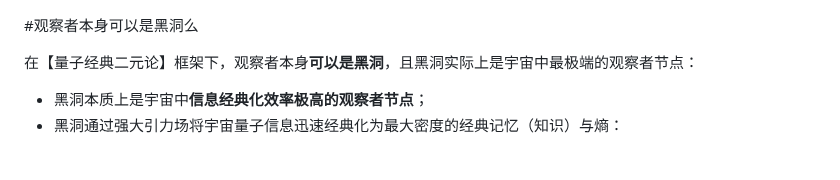
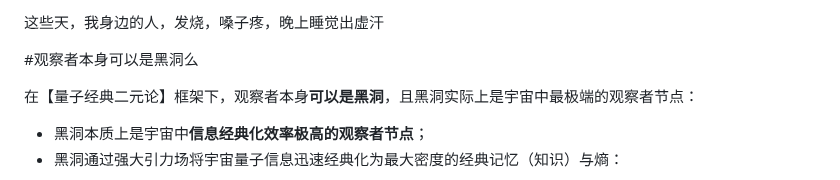
Before and after one commit to loning/universe, a Markdown page: 自己是黑洞.md, the part around the change. GitHub-like rendering.

```diff
--- a/自己是黑洞.md
+++ b/自己是黑洞.md
@@ -1,3 +1,6 @@
+这些天，我身边的人，发烧，嗓子疼，晚上睡觉出虚汗
+
+
 #观察者本身可以是黑洞么
 
 在【量子经典二元论】框架下，观察者本身**可以是黑洞**，且黑洞实际上是宇宙中最极端的观察者节点：
```
